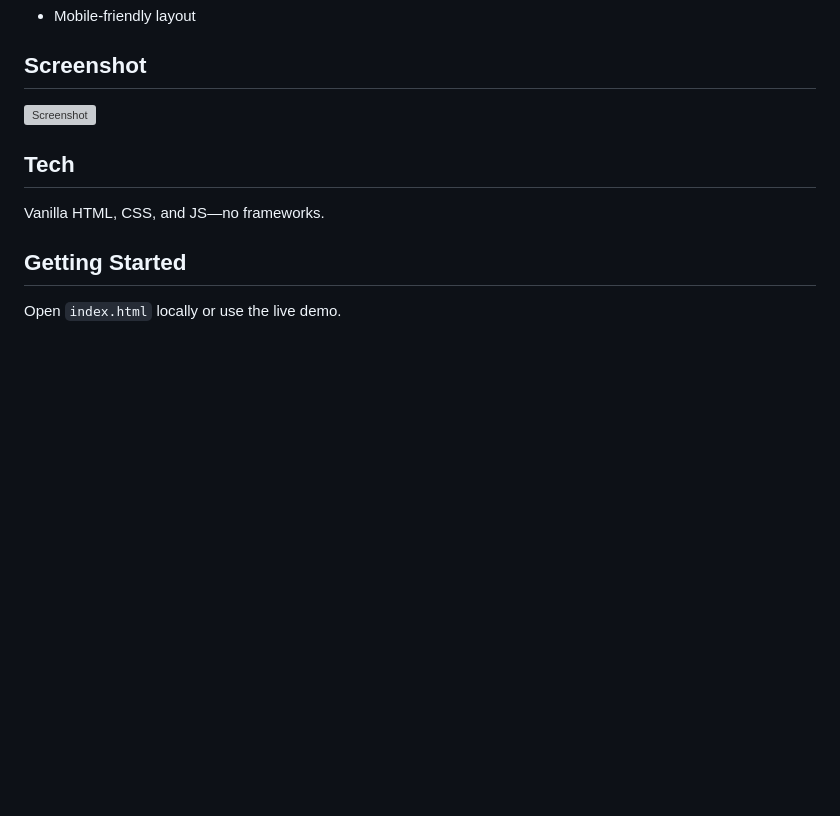
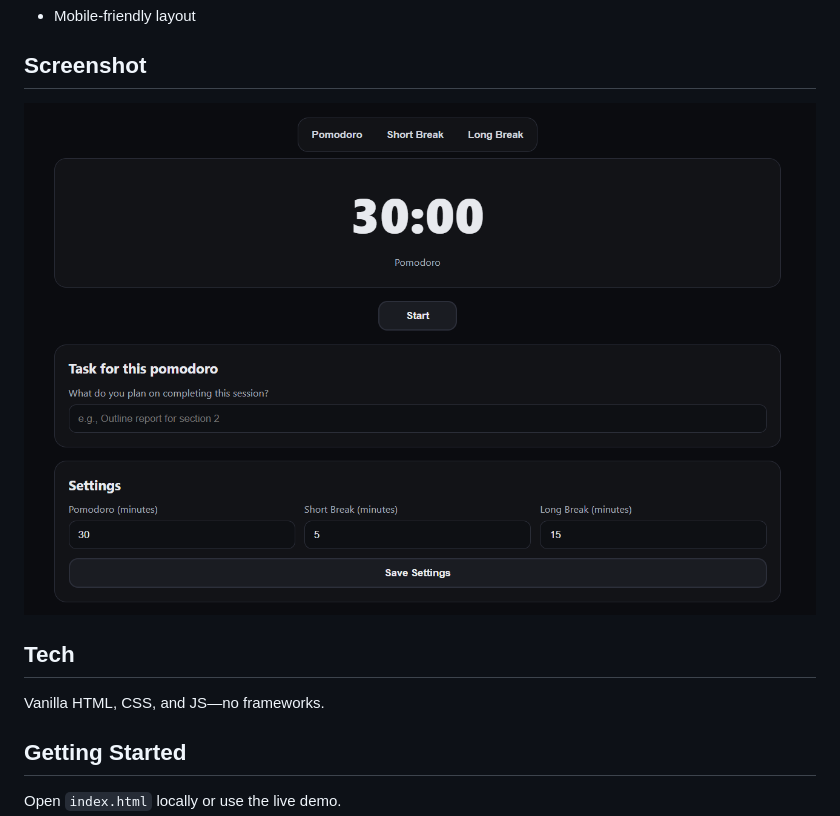
Before and after one commit to fiwiks/PomodoroTimer, a Markdown page: readme.md, the part around the change. GitHub-like rendering; pictures changed too: PomodoroScreenshot.png (added); blank space fills up the shorter version; grey boxes are pictures that could not be loaded.

Commit message:
added pomodoro screenshot and displayed in readme.md

```diff
--- a/readme.md
+++ b/readme.md
@@ -13,7 +13,7 @@ https://fiwiks.github.io/PomodoroTimer/
 - Mobile-friendly layout
 
 ## Screenshot
-![Screenshot](screenshot.png)
+![Screenshot](PomodoroScreenshot.png)
 
 ## Tech
 Vanilla HTML, CSS, and JS—no frameworks.
```
